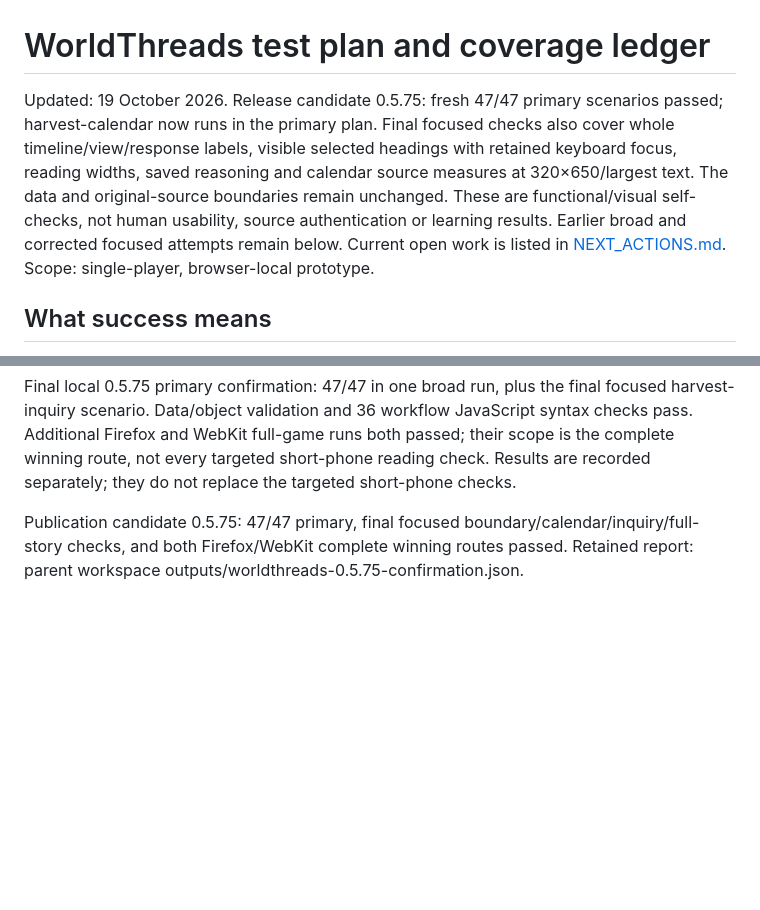
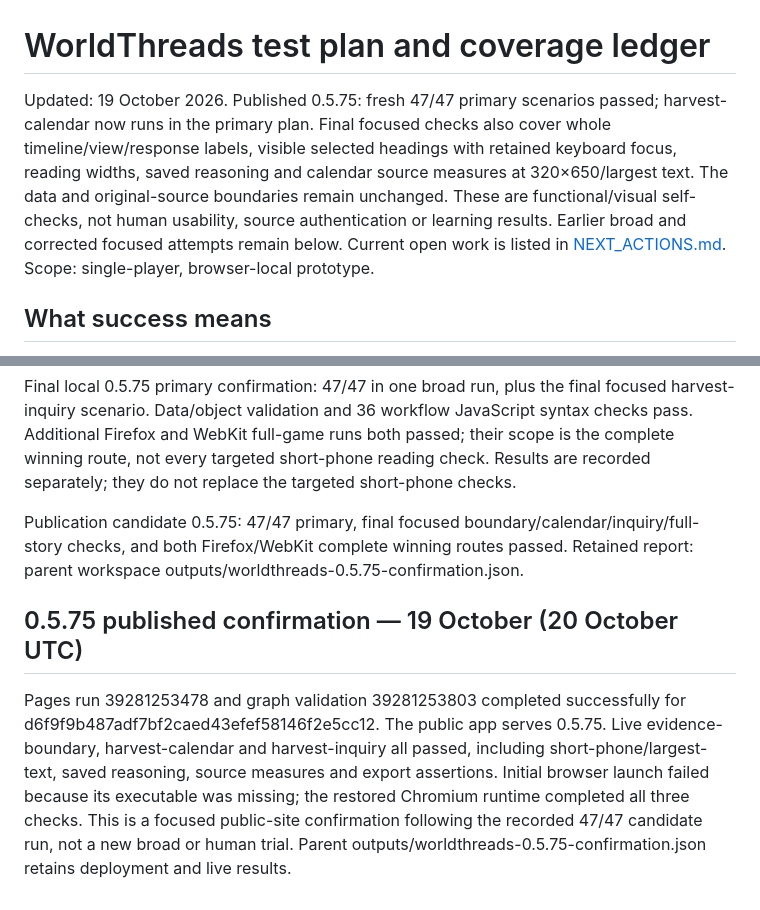
Before and after one commit to stewartdavidp-ship-it/worldthreads, a Markdown page: docs/TEST_PLAN.md, 2 parts joined by grey strips. GitHub-like rendering; blank space fills up the shorter version.

Commit message:
Record published 0.5.75 first-story confirmation

```diff
--- a/docs/TEST_PLAN.md
+++ b/docs/TEST_PLAN.md
@@ -1,6 +1,6 @@
 # WorldThreads test plan and coverage ledger
 
-Updated: 19 October 2026. Release candidate 0.5.75: fresh 47/47 primary scenarios passed; harvest-calendar now runs in the primary plan. Final focused checks also cover whole timeline/view/response labels, visible selected headings with retained keyboard focus, reading widths, saved reasoning and calendar source measures at 320×650/largest text. The data and original-source boundaries remain unchanged. These are functional/visual self-checks, not human usability, source authentication or learning results. Earlier broad and corrected focused attempts remain below. Current open work is listed in [NEXT_ACTIONS.md](NEXT_ACTIONS.md). Scope: single-player, browser-local prototype.
+Updated: 19 October 2026. Published 0.5.75: fresh 47/47 primary scenarios passed; harvest-calendar now runs in the primary plan. Final focused checks also cover whole timeline/view/response labels, visible selected headings with retained keyboard focus, reading widths, saved reasoning and calendar source measures at 320×650/largest text. The data and original-source boundaries remain unchanged. These are functional/visual self-checks, not human usability, source authentication or learning results. Earlier broad and corrected focused attempts remain below. Current open work is listed in [NEXT_ACTIONS.md](NEXT_ACTIONS.md). Scope: single-player, browser-local prototype.
 
 ## What success means
 
@@ -753,3 +753,8 @@ The farming-calendar detail passed the added short-phone/largest-text reading-wi
 Final local 0.5.75 primary confirmation: 47/47 in one broad run, plus the final focused harvest-inquiry scenario. Data/object validation and 36 workflow JavaScript syntax checks pass. Additional Firefox and WebKit full-game runs both passed; their scope is the complete winning route, not every targeted short-phone reading check. Results are recorded separately; they do not replace the targeted short-phone checks.
 
 Publication candidate 0.5.75: 47/47 primary, final focused boundary/calendar/inquiry/full-story checks, and both Firefox/WebKit complete winning routes passed. Retained report: parent workspace outputs/worldthreads-0.5.75-confirmation.json.
+
+
+## 0.5.75 published confirmation — 19 October (20 October UTC)
+
+Pages run 39281253478 and graph validation 39281253803 completed successfully for d6f9f9b487adf7bf2caed43efef58146f2e5cc12. The public app serves 0.5.75. Live evidence-boundary, harvest-calendar and harvest-inquiry all passed, including short-phone/largest-text, saved reasoning, source measures and export assertions. Initial browser launch failed because its executable was missing; the restored Chromium runtime completed all three checks. This is a focused public-site confirmation following the recorded 47/47 candidate run, not a new broad or human trial. Parent outputs/worldthreads-0.5.75-confirmation.json retains deployment and live results.
```
Also changed, not shown: docs/NEXT_ACTIONS.md (+3 -1 lines).
